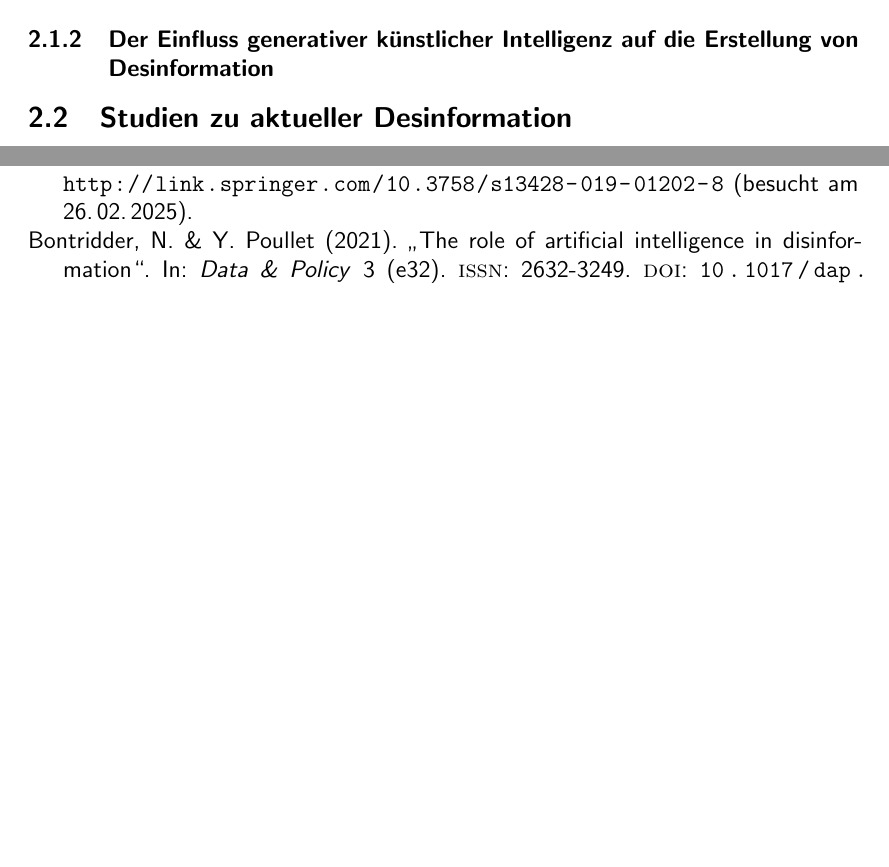
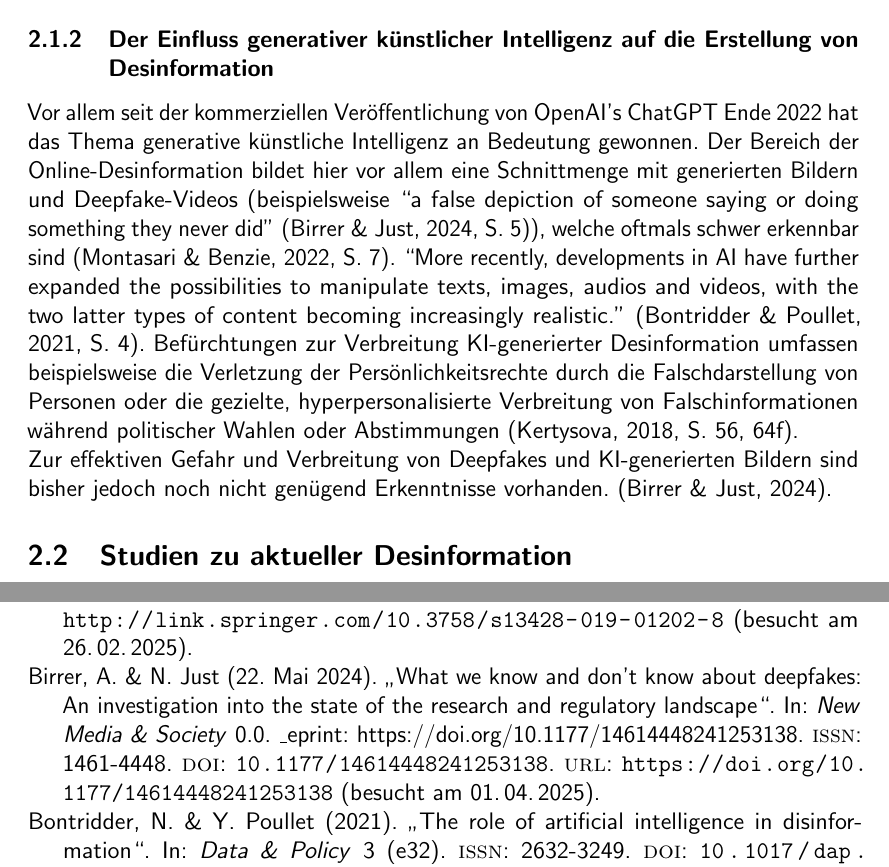
Before and after one commit to y-neck/bsc-thesis, a LaTeX thesis (thesis/yannickspriessler_bsc-thesis_mmp22b.tex, which reads thesis/references.bib): two parts of pages 10 and 16 of 20 before the commit and two parts of pages 10 and 17 of 22 after it, joined at a grey line, cut so that both start at the same text, the shorter picture padded with empty space. The pictures show the PDF file thesis/yannickspriessler_bsc-thesis_mmp22b.pdf that the author committed with the source.

Commit message:
feat: Update Theory (Definition/Influence of AI)

```diff
--- a/thesis/references.bib
+++ b/thesis/references.bib
@@ -72,3 +72,13 @@
   doi          = {10.5771/9783845286556-357},
   keywords     = {Machine learning, Social network, {AI}, Political Decision Making, Platform Algorithms, Theory, Bots},
   file         = {Hegelich and Thieltges - 2018 - 15 Falschinformationen und Manipulation durch soci.pdf:/Users/Yannick/Zotero/storage/A8TQFPXP/Hegelich and Thieltges - 2018 - 15 Falschinformationen und Manipulation durch soci.pdf:application/pdf}
+}
+
+@article{birrer_what_2024,
+  title        = {What we know and don’t know about deepfakes: An investigation into the state of the research and regulatory landscape},
+  volume       = {0},
+  issn         = {1461-4448},
+  url          = {https://doi.org/10.1177/14614448241253138},
+  doi          = {10.1177/14614448241253138},
+  abstract     = {The emergence of deepfakes has raised concerns among researchers, policymakers, and the public. However, many of these concerns stem from alarmism rather than well-founded evidence. This article provides an overview of what is currently known about deepfakes based on a systematic review of empirical research. It also examines and critically assesses regulatory responses globally through qualitative content analysis of policy and legal documents. The findings highlight gaps in our knowledge of deepfakes, making it difficult to assess the appropriateness and need for regulatory action. While deepfake technology may not introduce entirely new and unique regulatory problems at present, it can amplify existing problems such as the spread of non-consensual pornography and disinformation. Effective oversight and enforcement of existing rules, along with careful consideration of required adjustments will therefore be crucial. Altogether, this underscores the importance of more empirical research into the evolving challenges posed by deepfakes and calls for adaptive policy approaches.},
+  number       = {0},
@@ -75,3 +90,5 @@
+  note         = {\_eprint: https://doi.org/10.1177/14614448241253138},
+  file         = {Full Text:/Users/Yannick/Zotero/storage/C46NSMI3/Birrer and Just - What we know and don’t know about deepfakes An investigation into the state of the research and reg.pdf:application/pdf}
 }
 
 @incollection{blobaum_experteninterview_2016,
--- a/thesis/yannickspriessler_bsc-thesis_mmp22b.tex
+++ b/thesis/yannickspriessler_bsc-thesis_mmp22b.tex
@@ -236,7 +236,8 @@ Während der Covid-Pandemie 2020 wurde ebenfalls ein starker Anstieg an Desinfor
 Die Schweiz galt lange als vergleichsweise resistent gegen Desinformation \parencite[26]{vogler_wahrnehmung_2021}. Jedoch lässt sich auch hier seit 2021 ein Anstieg verzeichnen. Für die Schweiz gaben 2021 etwa ein Viertel der befragten Personen an, oft oder sehr oft auf Desinformation zu stossen (ebd.). In einer OECD-Studie von 2024 zeigte sich ausserdem, dass die Schweizer Bevölkerung in der Bewertung von Desinformation vergleichsweise schlecht abschnitt \parencite{wyl_schweizerinnen_2024}.
 
 \subsubsection{Der Einfluss generativer künstlicher Intelligenz auf die Erstellung von Desinformation}
-% TODO
+Vor allem seit der kommerziellen Veröffentlichung von OpenAI’s ChatGPT Ende 2022 hat das Thema generative künstliche Intelligenz an Bedeutung gewonnen. Der Bereich der Online-Desinformation bildet hier vor allem eine Schnittmenge mit generierten Bildern und Deepfake-Videos (beispielsweise \say{a false depiction of someone saying or doing something they never did} \parencite[5]{birrer_what_2024}), welche oftmals schwer erkennbar sind \parencites[7]{montasari_artificial_2022}. \say{More recently, developments in AI have further expanded the possibilities to manipulate texts, images, audios and videos, with the two latter types of content becoming increasingly realistic.} \parencite[4]{bontridder_role_2021}. Befürchtungen zur Verbreitung KI-generierter Desinformation umfassen beispielsweise die Verletzung der Persönlichkeitsrechte durch die Falschdarstellung von Personen oder die gezielte, hyperpersonalisierte Verbreitung von Falschinformationen während politischer Wahlen oder Abstimmungen \parencite[56, 64f]{kertysova_artificial_2018}.\\
+Zur effektiven Gefahr und Verbreitung von Deepfakes und KI-generierten Bildern sind bisher jedoch noch nicht genügend Erkenntnisse vorhanden. \parencite{birrer_what_2024}.
 
 \subsection{Studien zu aktueller Desinformation}
 
```
Also changed, not shown: thesis/yannickspriessler_bsc-thesis_mmp22b.pdf, thesis/references.bib (8 more changed lines), thesis/yannickspriessler_bsc-thesis_mmp22b.tex (2 more changed lines).
